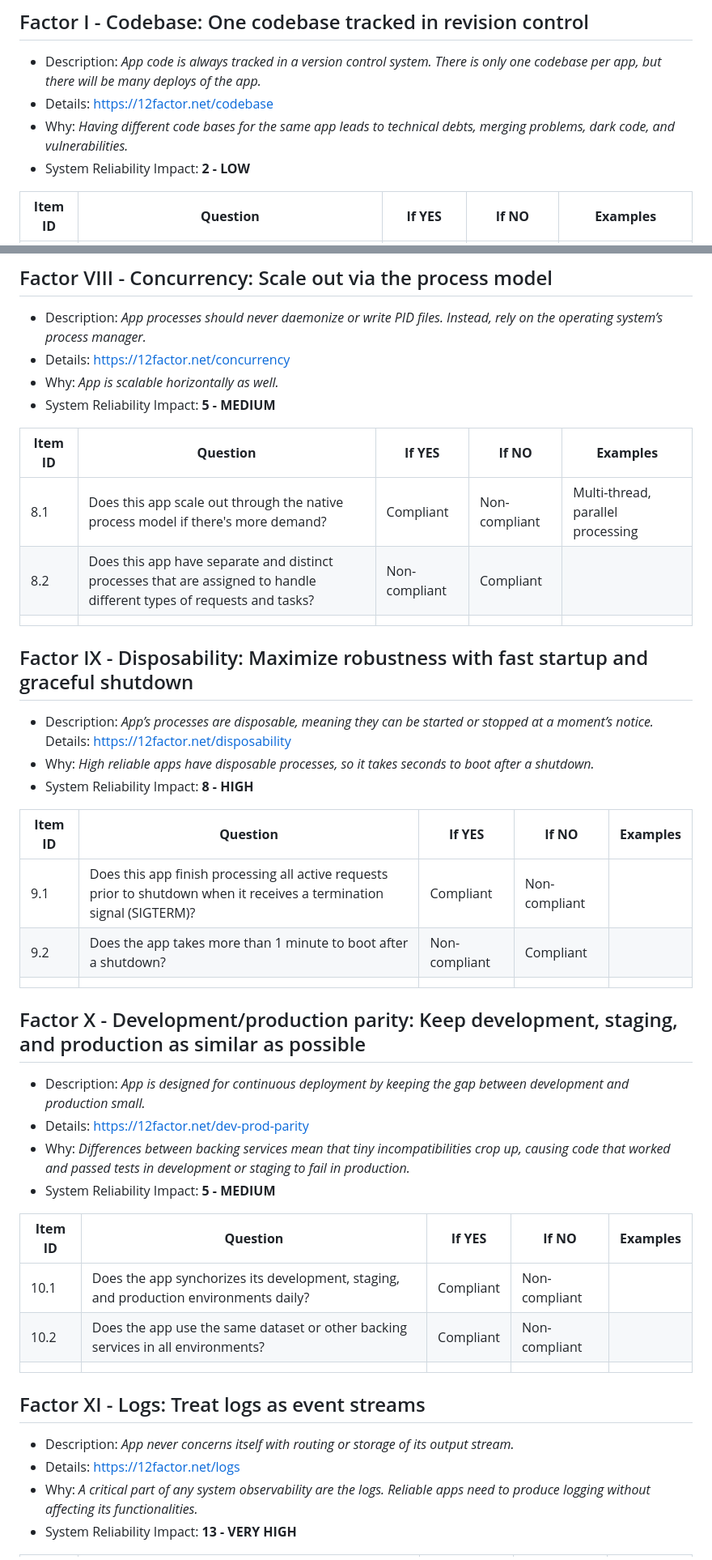
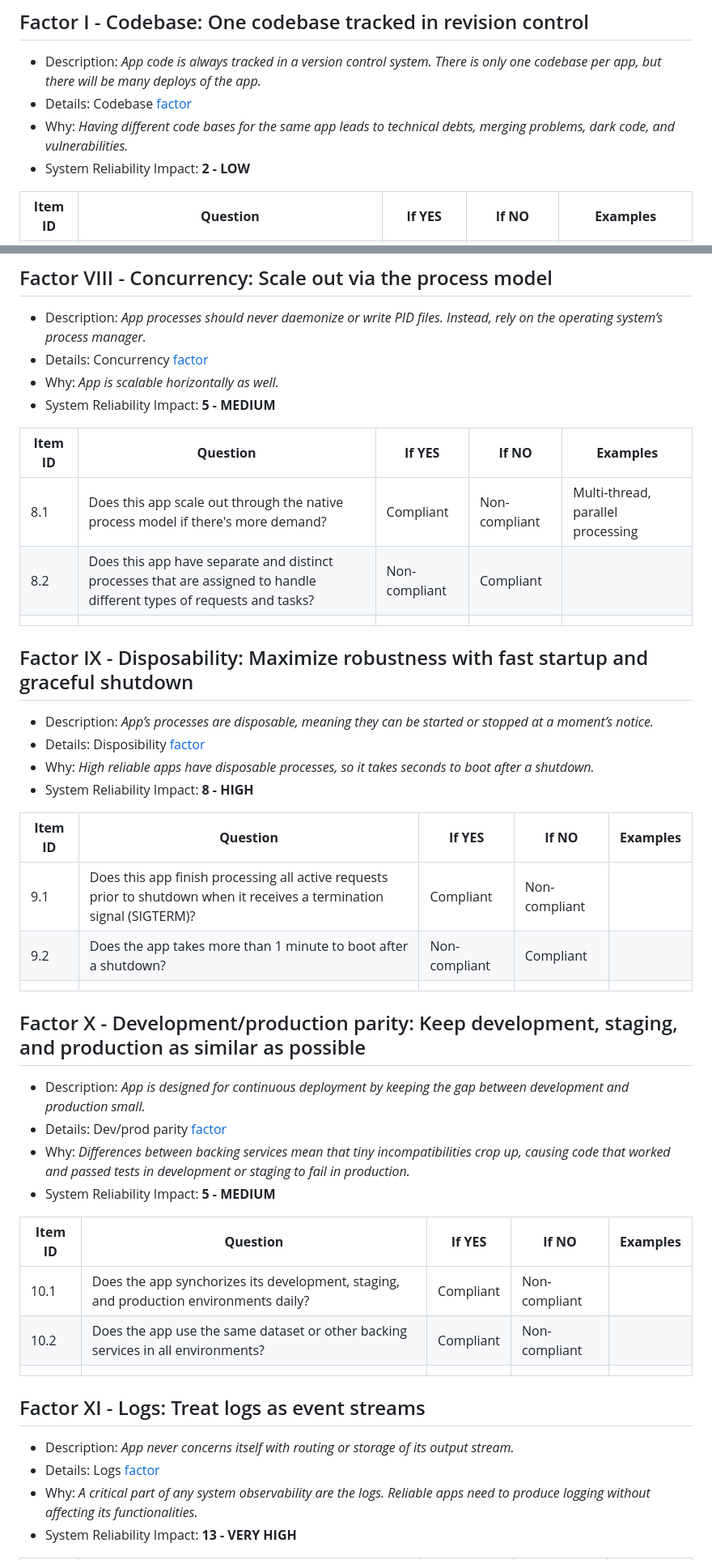
Before and after one commit to PacktPublishing/Becoming-a-Rockstar-SRE, a Markdown page: Appendix/the-12-factor-app-questionnaire.md, 2 parts joined by grey strips. Shown: that part at 81% size. GitHub-like rendering.

```diff
--- a/Appendix/12-factor-app-assess.md
+++ b/Appendix/the-12-factor-app-questionnaire.md
@@ -3,9 +3,9 @@
 ## Factor I - Codebase: One codebase tracked in revision control
 
 * Description: _App code is always tracked in a version control system. There is only one codebase per app, but there will be many deploys of the app._
-* Details: https://12factor.net/codebase
+* Details: Codebase [factor](https://12factor.net/codebase)
 * Why: _Having different code bases for the same app leads to technical debts, merging problems, dark code, and vulnerabilities._
-* System Reliability Impact:	**2 - LOW**
+* System Reliability Impact: **2 - LOW**
 
 | **Item ID** | **Question** | **If YES** | **If NO** | **Examples** |
 | ---- | --------------------------------------------------------------------------------------------------------------- | --------- | ------------- | ------------------------------ |
@@ -99,7 +98,7 @@ Details: https://12factor.net/port-binding
 ## Factor VIII - Concurrency: Scale out via the process model
 
 * Description: _App processes should never daemonize or write PID files. Instead, rely on the operating system’s process manager._
-* Details: https://12factor.net/concurrency
+* Details: Concurrency [factor](https://12factor.net/concurrency)
 * Why: _App is scalable horizontally as well._
 * System Reliability Impact: **5 - MEDIUM**
 
@@ -109,11 +108,10 @@ Details: https://12factor.net/port-binding
 |8.2 |Does this app have separate and distinct processes that are assigned to handle different types of requests and tasks?|Non-compliant|Compliant    | |
 | | | | | |
 
-
 ## Factor IX - Disposability: Maximize robustness with fast startup and graceful shutdown
 
 * Description: _App’s processes are disposable, meaning they can be started or stopped at a moment’s notice._
-Details: https://12factor.net/disposability
+* Details: Disposibility [factor](https://12factor.net/disposability)
 * Why: _High reliable apps have disposable processes, so it takes seconds to boot after a shutdown._
 * System Reliability Impact: **8 - HIGH**
 
@@ -123,11 +121,10 @@ Details: https://12factor.net/disposability
 |9.2 |Does the app takes more than 1 minute to boot after a shutdown?  |Non-compliant|Compliant | |
 | | | | | |
 
-
 ## Factor X - Development/production parity: Keep development, staging, and production as similar as possible
 
 * Description: _App is designed for continuous deployment by keeping the gap between development and production small._
-* Details: https://12factor.net/dev-prod-parity
+* Details: Dev/prod parity [factor](https://12factor.net/dev-prod-parity)
 * Why: _Differences between backing services mean that tiny incompatibilities crop up, causing code that worked and passed tests in development or staging to fail in production._
 * System Reliability Impact: **5 - MEDIUM**
 
@@ -137,11 +134,10 @@ Details: https://12factor.net/disposability
 |10.2|Does the app use the same dataset or other backing services in all environments? |Compliant|Non-compliant| |
 | | | | | |
 
-
 ## Factor XI - Logs: Treat logs as event streams
 
 * Description: _App never concerns itself with routing or storage of its output stream._
-* Details: https://12factor.net/logs
+* Details: Logs [factor](https://12factor.net/logs)
 * Why: _A critical part of any system observability are the logs. Reliable apps need to produce logging without affecting its functionalities._
 * System Reliability Impact: **13 - VERY HIGH**
 
```
Also changed, not shown: other parts of Appendix/the-12-factor-app-questionnaire.md (+8 -10 lines), README.md (+3 -3 lines).
